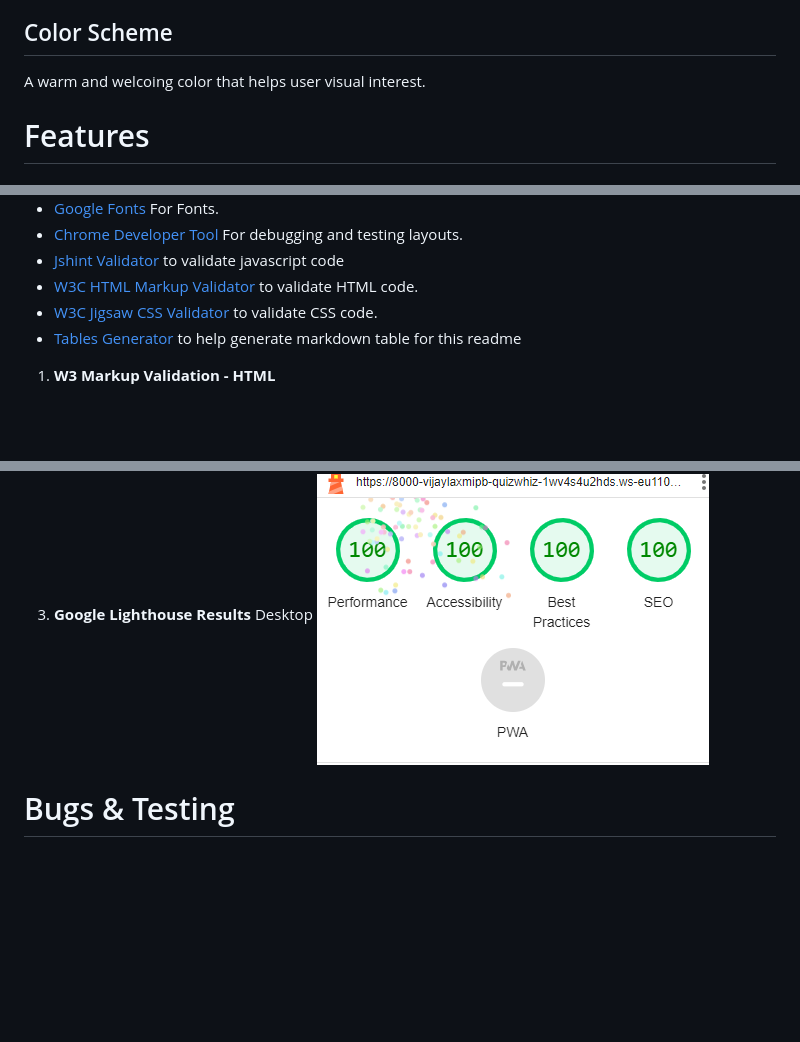
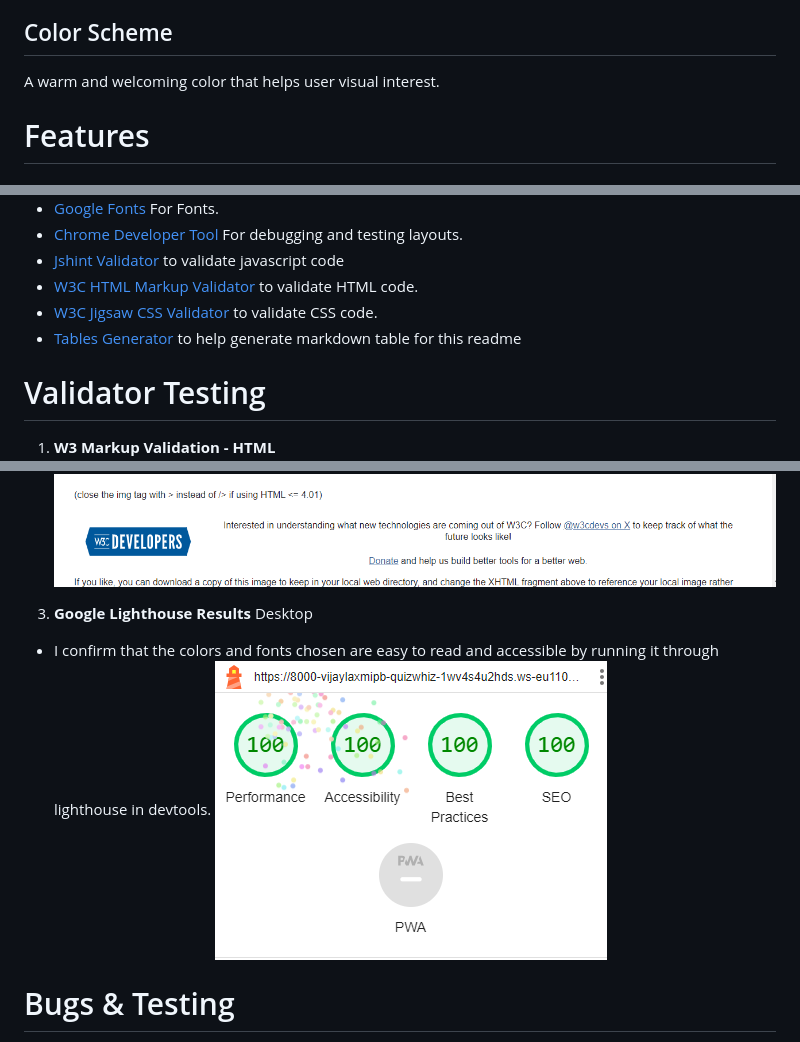
Before and after one commit to vijaylaxmipb/QuizWhiz, a Markdown page: README.md, 3 parts joined by grey strips. Rendered like a GitHub page; blank space fills up the shorter version.

Commit message:
correct typo error

```diff
--- a/README.md
+++ b/README.md
@@ -111,7 +111,7 @@ This website is made for people who want to challenge on the general topics of t
 
 
 ## Color Scheme
-A warm and welcoing color that helps user visual interest.
+A warm and welcoming color that helps user visual interest.
 
 # Features
 ## Landing Page
@@ -160,6 +160,8 @@ The considerations that i am hoping to change in the future are:
 - [W3C Jigsaw CSS Validator](https://jigsaw.w3.org/css-validator/) to validate CSS code.
 - [Tables Generator](https://www.tablesgenerator.com/) to help generate markdown table for this readme
 
+# Validator Testing
+
 1. **W3 Markup Validation - HTML**
 ![HTML Validator Results](assets/images/w3c-html-validator.png)
 
@@ -168,7 +170,9 @@ The considerations that i am hoping to change in the future are:
 
 3. **Google Lighthouse Results**
 Desktop
+- I confirm that the colors and fonts chosen are easy to read and accessible by running it through lighthouse in devtools.
 ![Desktop Lighthouse Result](assets/images/lighthouse.png)
+
 
 # Bugs & Testing
 
```
